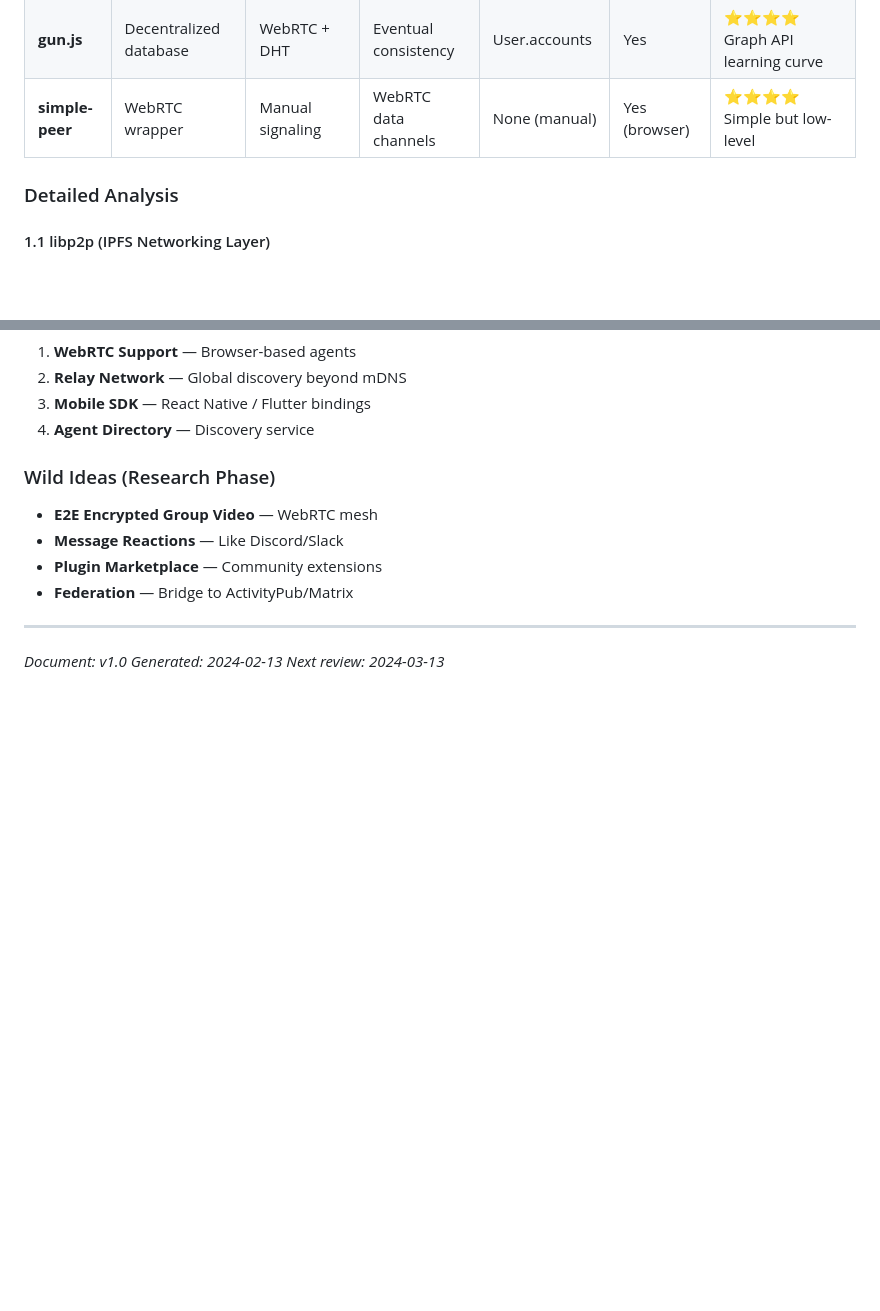
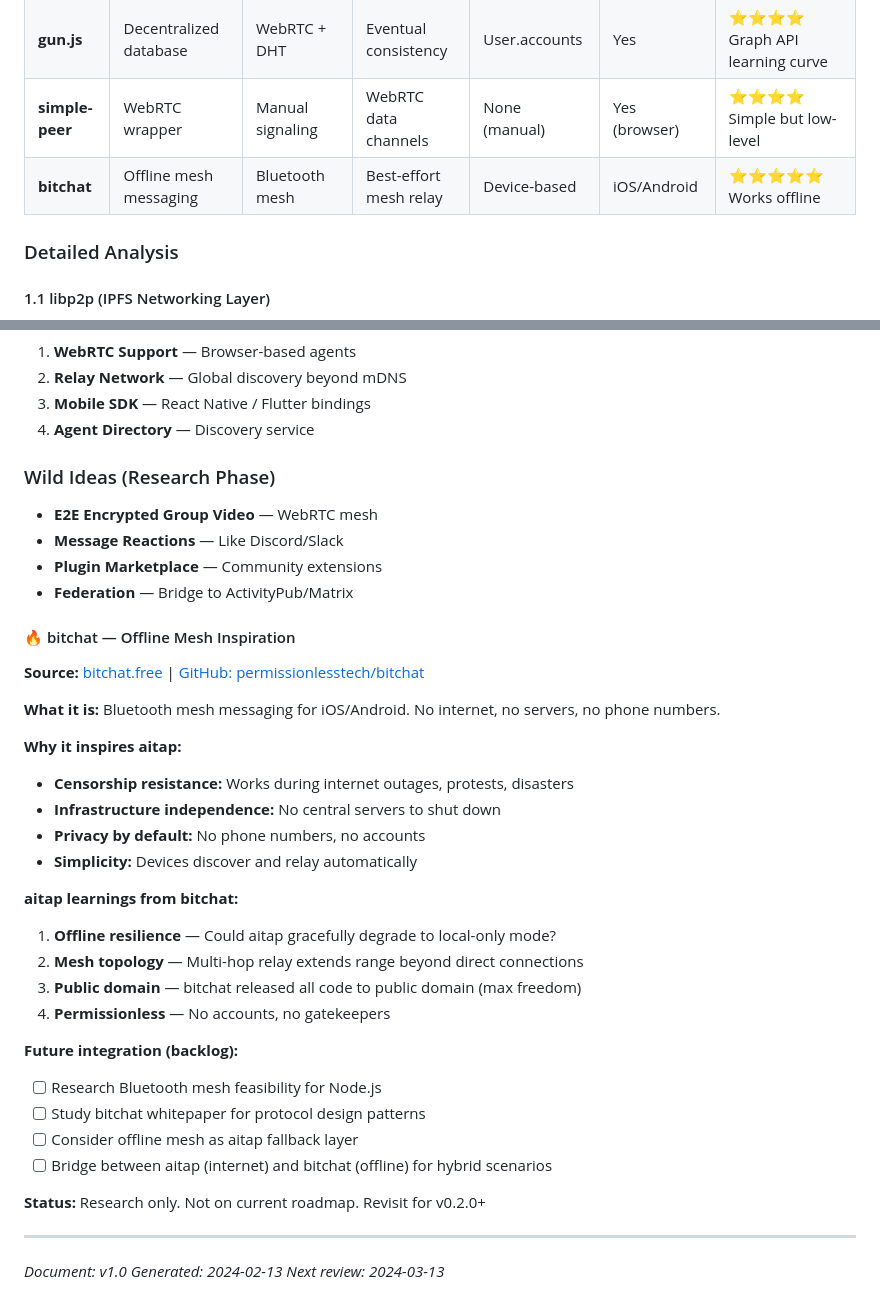
Before and after one commit to thindery/open-tap, a Markdown page: RESEARCH-FUTURE.md, 2 parts joined by grey strips. Rendered like a GitHub page; blank space fills up the shorter version.

Commit message:
Add bitchat to research backlog — offline mesh inspiration
- Backlog bitchat (bitchat.free) as tech inspiration
- Bluetooth mesh P2P messaging, no internet needed
- Public domain, censorship resistant
- Research: offline fallback, mesh topology, permissionless design
- Target: revisit for v0.2.0+

```diff
--- a/RESEARCH-FUTURE.md
+++ b/RESEARCH-FUTURE.md
@@ -15,6 +15,7 @@
 | **NKN** | Decentralized networking | Public key based | Relayed, reliable | Wallet addresses | Yes (SDKs) | ⭐⭐⭐⭐ Wallet required |
 | **gun.js** | Decentralized database | WebRTC + DHT | Eventual consistency | User.accounts | Yes | ⭐⭐⭐⭐ Graph API learning curve |
 | **simple-peer** | WebRTC wrapper | Manual signaling | WebRTC data channels | None (manual) | Yes (browser) | ⭐⭐⭐⭐ Simple but low-level |
+| **bitchat** | Offline mesh messaging | Bluetooth mesh | Best-effort mesh relay | Device-based | iOS/Android | ⭐⭐⭐⭐⭐ Works offline |
 
 ### Detailed Analysis
 
@@ -424,6 +425,32 @@ The example should use the Meeting Point server (or localhost for same-machine d
 - **Plugin Marketplace** — Community extensions
 - **Federation** — Bridge to ActivityPub/Matrix
 
+#### 🔥 bitchat — Offline Mesh Inspiration
+
+**Source:** [bitchat.free](https://bitchat.free) | [GitHub: permissionlesstech/bitchat](https://github.com/permissionlesstech/bitchat)
+
+**What it is:** Bluetooth mesh messaging for iOS/Android. No internet, no servers, no phone numbers.
+
+**Why it inspires aitap:**
+- **Censorship resistance:** Works during internet outages, protests, disasters
+- **Infrastructure independence:** No central servers to shut down
+- **Privacy by default:** No phone numbers, no accounts
+- **Simplicity:** Devices discover and relay automatically
+
+**aitap learnings from bitchat:**
+1. **Offline resilience** — Could aitap gracefully degrade to local-only mode?
+2. **Mesh topology** — Multi-hop relay extends range beyond direct connections
+3. **Public domain** — bitchat released all code to public domain (max freedom)
+4. **Permissionless** — No accounts, no gatekeepers
+
+**Future integration (backlog):**
+- [ ] Research Bluetooth mesh feasibility for Node.js
+- [ ] Study bitchat whitepaper for protocol design patterns
+- [ ] Consider offline mesh as aitap fallback layer
+- [ ] Bridge between aitap (internet) and bitchat (offline) for hybrid scenarios
+
+**Status:** Research only. Not on current roadmap. Revisit for v0.2.0+
+
 ---
 
 *Document: v1.0*
```
